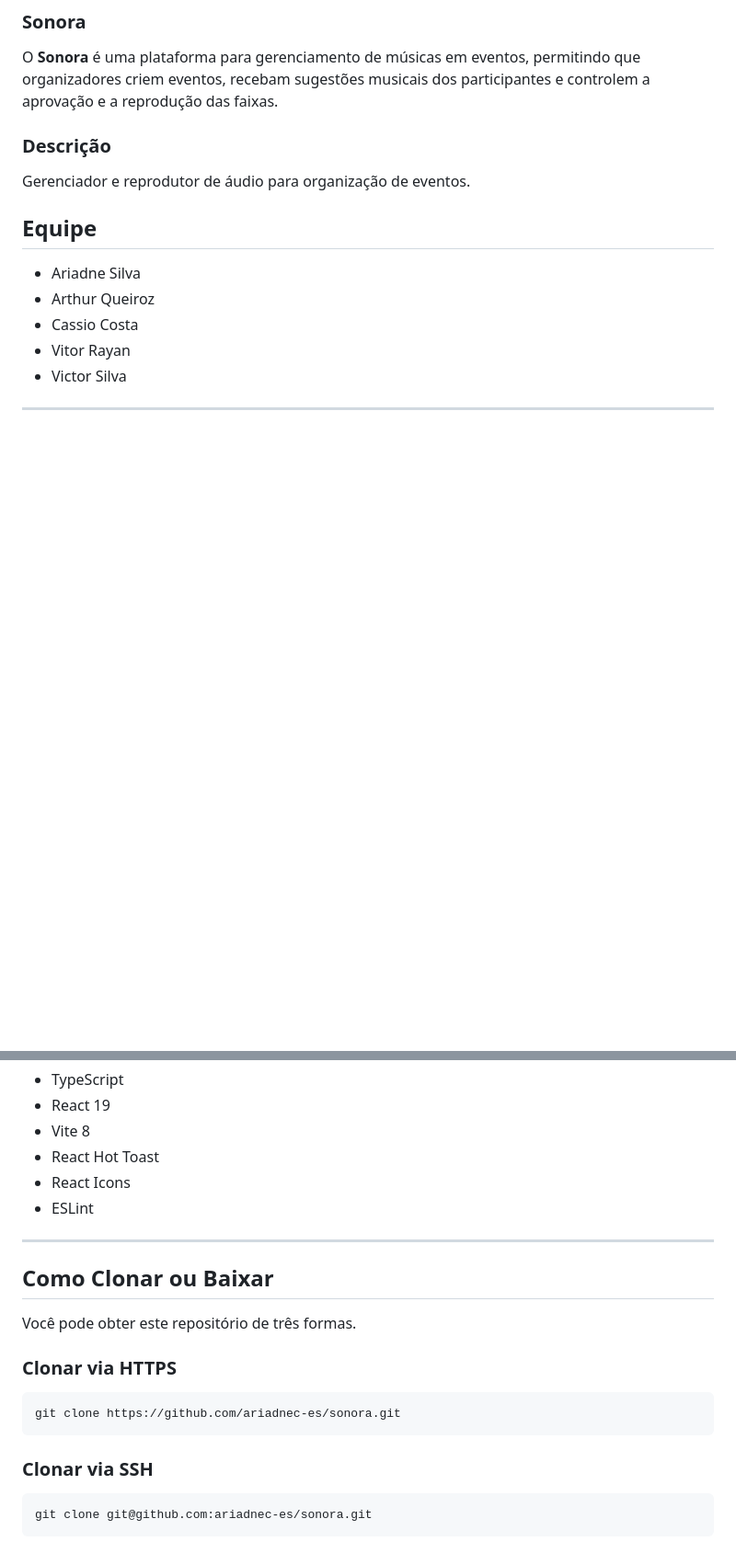
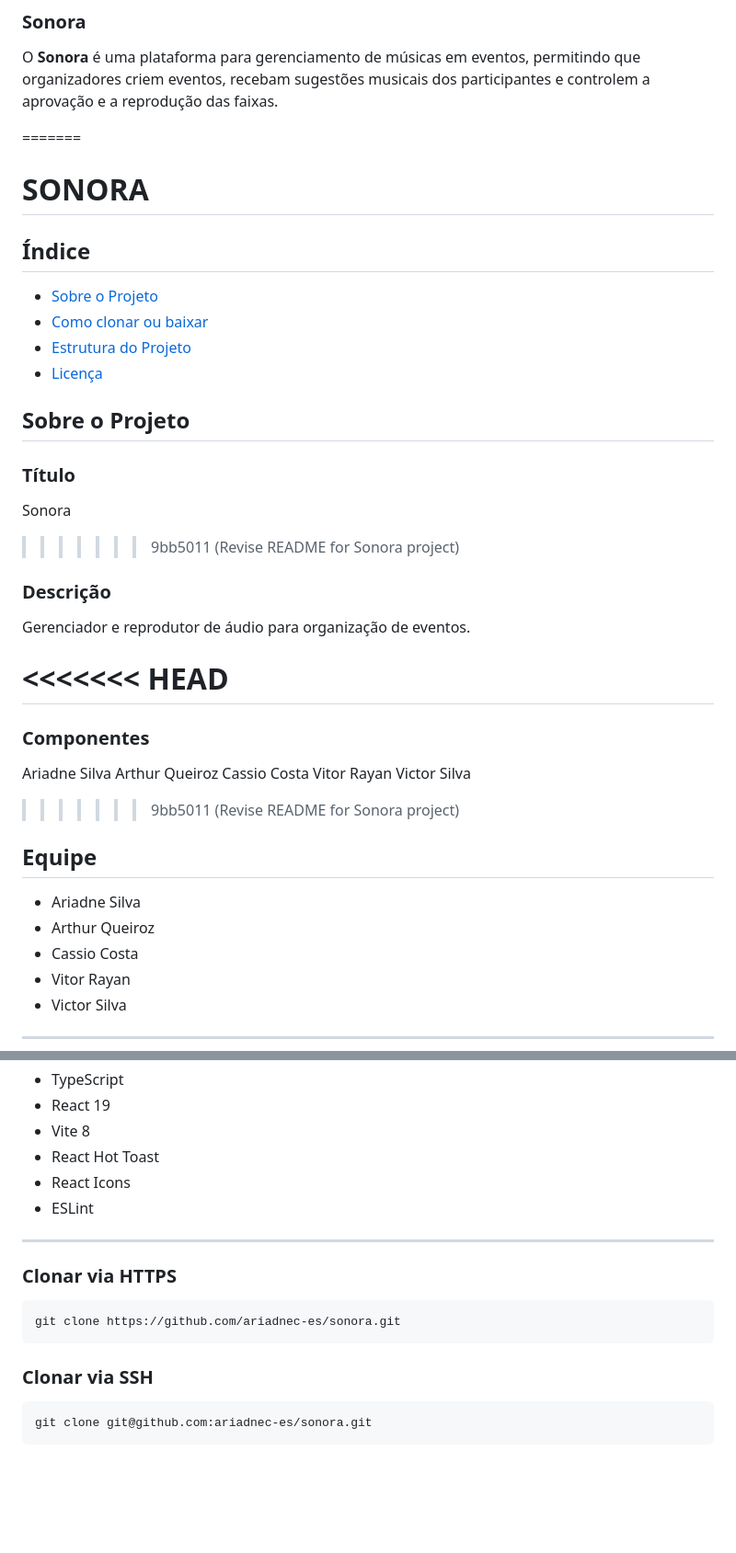
Before and after one commit to ariadnec-es/sonora, a Markdown page: README.md, 2 parts joined by grey strips. Shown: that part at 92% size. GitHub-like rendering; blank space fills up the shorter version.

````diff
--- a/README.md
+++ b/README.md
@@ -22,10 +23,32 @@
 
 O **Sonora** é uma plataforma para gerenciamento de músicas em eventos, permitindo que organizadores criem eventos, recebam sugestões musicais dos participantes e controlem a aprovação e a reprodução das faixas.
 
+=======
+# SONORA
+
+## Índice
+* [Sobre o Projeto](#sobre-o-projeto)
+* [Como clonar ou baixar](#como-clonar-ou-baixar)
+* [Estrutura do Projeto](#estrutura-do-projeto)
+* [Licença](#licença)
+
+## Sobre o Projeto
+### Título
+Sonora
+>>>>>>> 9bb5011 (Revise README for Sonora project)
 
 ### Descrição
 Gerenciador e reprodutor de áudio para organização de eventos.
 
+<<<<<<< HEAD
+=======
+### Componentes
+Ariadne Silva
+Arthur Queiroz
+Cassio Costa
+Vitor Rayan
+Victor Silva
+>>>>>>> 9bb5011 (Revise README for Sonora project)
 
 ## Equipe
 
@@ -86,19 +109,13 @@ sonora/
 
 ---
 
-## Como Clonar ou Baixar
-
-Você pode obter este repositório de três formas.
-
 ### Clonar via HTTPS
-
 
 ```bash
 git clone https://github.com/ariadnec-es/sonora.git
 ```
 
 ### Clonar via SSH
-
 
 ```bash
 git clone git@github.com:ariadnec-es/sonora.git
````
Also changed, not shown: other parts of README.md (+38 -3 lines), docs.md (deleted, +0 -118 lines), frontend/docs.md (added, +25 -0 lines), images/doc/database/sonora.png (added), 8 other files.
